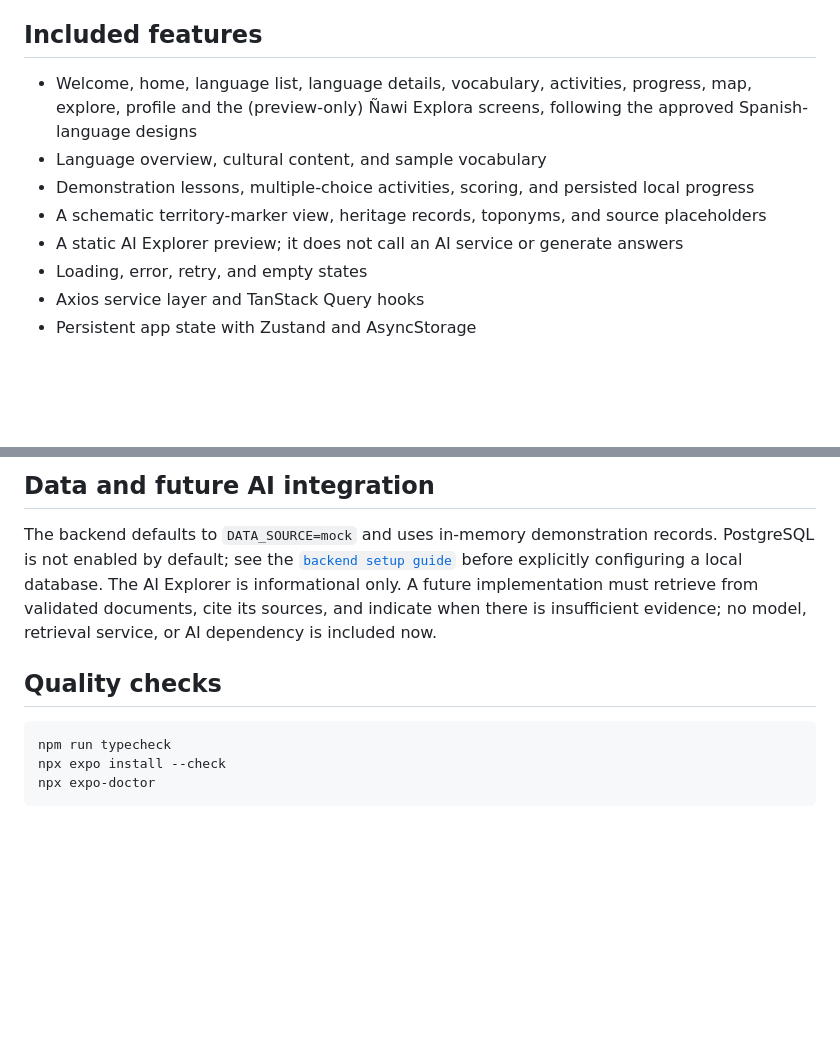
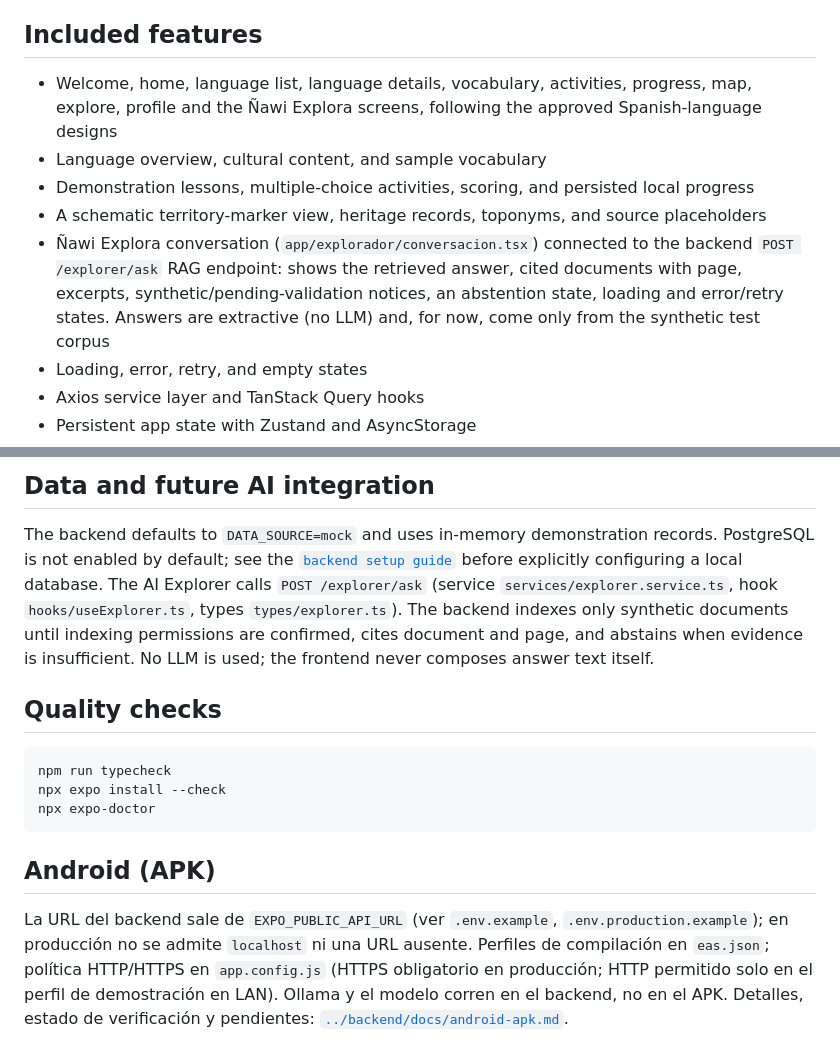
Before and after one commit to VictoriaArteaga/NawiNarino, a Markdown page: frontend/README.md, 2 parts joined by grey strips. Rendered like a GitHub page; blank space fills up the shorter version.

Commit message:
docs(frontend): sección de Android y configuración del backend

````diff
--- a/frontend/README.md
+++ b/frontend/README.md
@@ -31,11 +31,11 @@ The default works for a simulator running on the same computer. For a physical p
 
 ## Included features
 
-- Welcome, home, language list, language details, vocabulary, activities, progress, map, explore, profile and the (preview-only) Ñawi Explora screens, following the approved Spanish-language designs
+- Welcome, home, language list, language details, vocabulary, activities, progress, map, explore, profile and the Ñawi Explora screens, following the approved Spanish-language designs
 - Language overview, cultural content, and sample vocabulary
 - Demonstration lessons, multiple-choice activities, scoring, and persisted local progress
 - A schematic territory-marker view, heritage records, toponyms, and source placeholders
-- A static AI Explorer preview; it does not call an AI service or generate answers
+- Ñawi Explora conversation (`app/explorador/conversacion.tsx`) connected to the backend `POST /explorer/ask` RAG endpoint: shows the retrieved answer, cited documents with page, excerpts, synthetic/pending-validation notices, an abstention state, loading and error/retry states. Answers are extractive (no LLM) and, for now, come only from the synthetic test corpus
 - Loading, error, retry, and empty states
 - Axios service layer and TanStack Query hooks
 - Persistent app state with Zustand and AsyncStorage
@@ -53,10 +53,11 @@ Learning, territory, heritage, toponym, and source content is explicitly mock da
 The backend defaults to `DATA_SOURCE=mock` and uses in-memory demonstration
 records. PostgreSQL is not enabled by default; see the
 [`backend setup guide`](../backend/README.md) before explicitly configuring a
-local database. The AI Explorer is informational only. A future implementation
-must retrieve from validated documents, cite its sources, and indicate when
-there is insufficient evidence; no model, retrieval service, or AI dependency
-is included now.
+local database. The AI Explorer calls `POST /explorer/ask` (service `services/explorer.service.ts`,
+hook `hooks/useExplorer.ts`, types `types/explorer.ts`). The backend indexes only
+synthetic documents until indexing permissions are confirmed, cites document and
+page, and abstains when evidence is insufficient. No LLM is used; the frontend
+never composes answer text itself.
 
 ## Quality checks
 
@@ -65,3 +66,9 @@ npm run typecheck
 npx expo install --check
 npx expo-doctor
 ```
+
+## Android (APK)
+
+La URL del backend sale de `EXPO_PUBLIC_API_URL` (ver `.env.example`, `.env.production.example`); en producción no se admite `localhost` ni una URL ausente.
+Perfiles de compilación en `eas.json`; política HTTP/HTTPS en `app.config.js` (HTTPS obligatorio en producción; HTTP permitido solo en el perfil de demostración en LAN).
+Ollama y el modelo corren en el backend, no en el APK. Detalles, estado de verificación y pendientes: [`../backend/docs/android-apk.md`](../backend/docs/android-apk.md).
````
